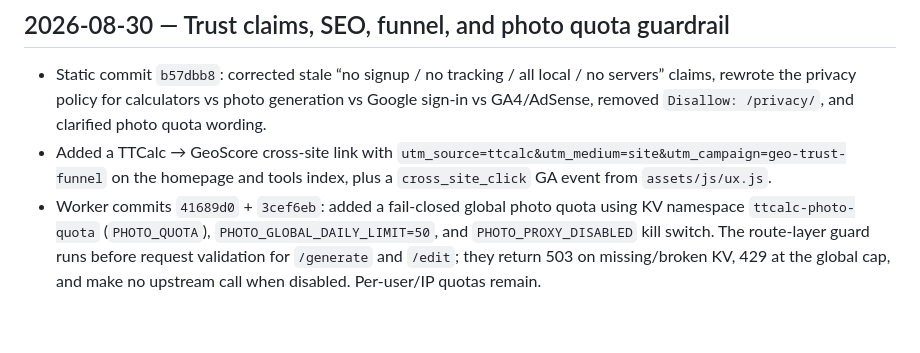
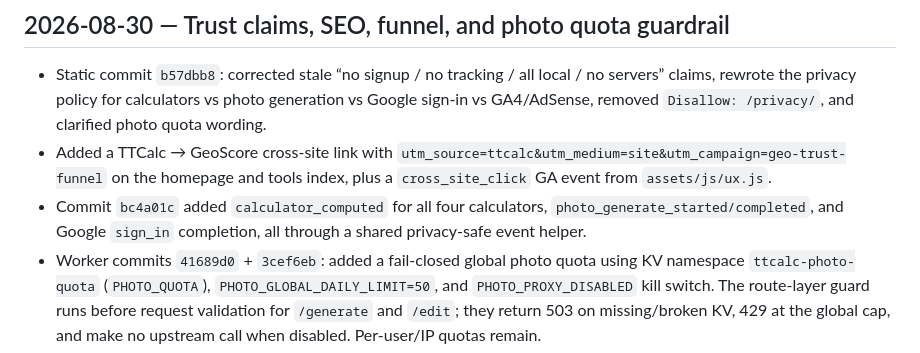
Before and after one commit to qq136692547-cmyk/deng-tts-tools, a Markdown page: PROJECT_HANDOVER.md, the part around the change. GitHub-like rendering; blank space fills up the shorter version.

Commit message:
docs: record funnel event coverage

```diff
--- a/PROJECT_HANDOVER.md
+++ b/PROJECT_HANDOVER.md
@@ -171,6 +171,7 @@ Free TikTok Shop seller tools —— 费用计算器、利润计算器、TikTok
 
 - Static commit `b57dbb8`: corrected stale “no signup / no tracking / all local / no servers” claims, rewrote the privacy policy for calculators vs photo generation vs Google sign-in vs GA4/AdSense, removed `Disallow: /privacy/`, and clarified photo quota wording.
 - Added a TTCalc → GeoScore cross-site link with `utm_source=ttcalc&utm_medium=site&utm_campaign=geo-trust-funnel` on the homepage and tools index, plus a `cross_site_click` GA event from `assets/js/ux.js`.
+- Commit `bc4a01c` added `calculator_computed` for all four calculators, `photo_generate_started/completed`, and Google `sign_in` completion, all through a shared privacy-safe event helper.
 - Worker commits `41689d0` + `3cef6eb`: added a fail-closed global photo quota using KV namespace `ttcalc-photo-quota` (`PHOTO_QUOTA`), `PHOTO_GLOBAL_DAILY_LIMIT=50`, and `PHOTO_PROXY_DISABLED` kill switch. The route-layer guard runs before request validation for `/generate` and `/edit`; they return 503 on missing/broken KV, 429 at the global cap, and make no upstream call when disabled. Per-user/IP quotas remain.
 - Follow-up commit `47ee5d9`: added the missing GA config to the photo generator page. Excluding the intentionally noindex legacy redirect, all 36 shipped pages now have exactly one GA config.
 - Deployment: GitHub Pages push to `41689d0`; Worker version `3c2369bb-0484-49df-bc33-14fd57e9a7e1`.
```
